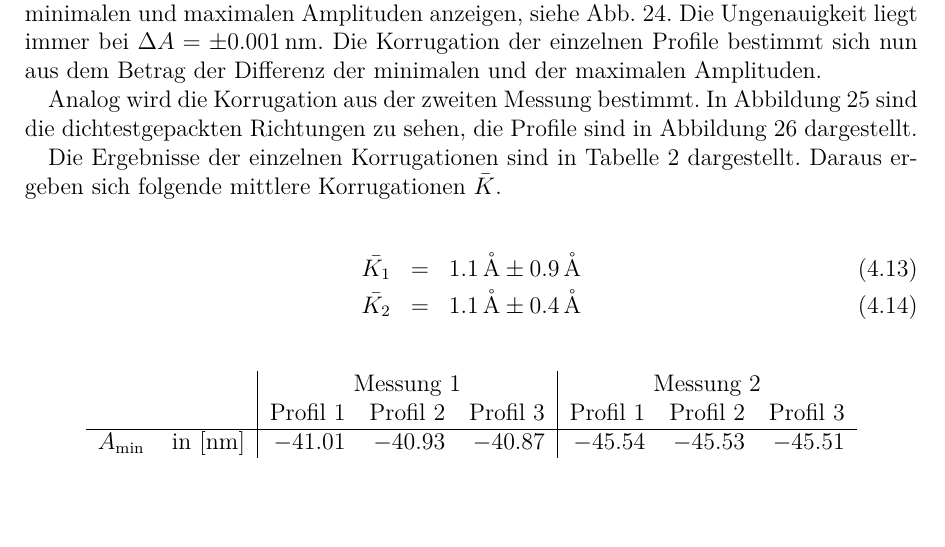
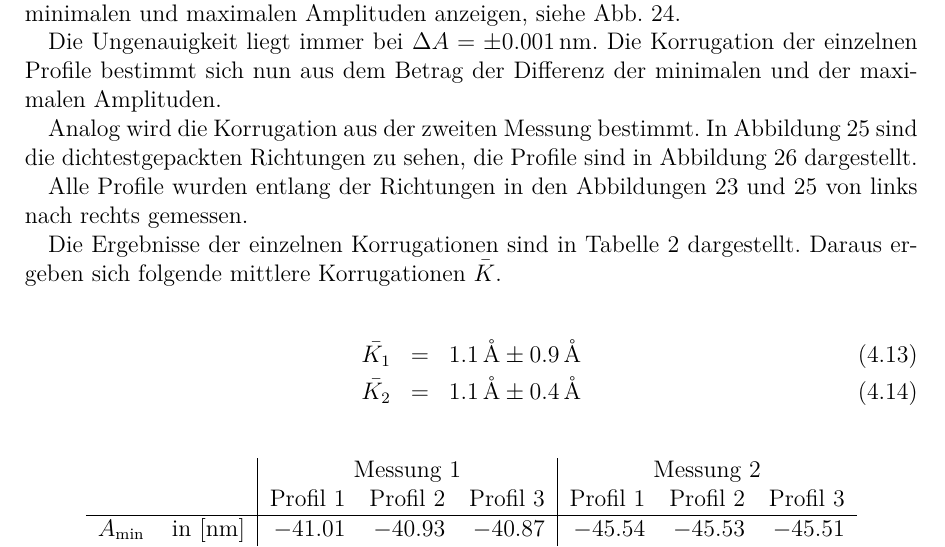
Before and after one commit to ofilla/physik-praktikum-b, a LaTeX document (B2.5/B2.5.tex): part of page 22 of 25, cut so that both start at the same text, the shorter picture padded with empty space. Compiled offline with pdfLaTeX.

Commit message:
B2.5: Richtung der Korrugationsmessungen

```diff
--- a/B2.5/B2.5.tex
+++ b/B2.5/B2.5.tex
@@ -551,9 +551,13 @@ Um die Korrugation von Graphit zu bestimmen, wird ein Profil über die Atome der
 \end{eqnarray}
 
 \noindent
-Die drei dichtgepackten Richtungen der ersten atomaren Auflösung sind in Abbildung \ref{abb:hopg_with_profile_1} zu sehen. Mittels Gwyddion \cite{Gwyddion} lassen sich die Profile dieser Richtungen mit ihren minimalen und maximalen Amplituden anzeigen, siehe Abb. \ref{abb:hopg_profile_1}. Die Ungenauigkeit liegt immer bei $\Delta A = \pm 0.001 \mathrm{\,nm}$. Die Korrugation der einzelnen Profile bestimmt sich nun aus dem Betrag der Differenz der minimalen und der maximalen Amplituden.
+Die drei dichtgepackten Richtungen der ersten atomaren Auflösung sind in Abbildung \ref{abb:hopg_with_profile_1} zu sehen. Mittels Gwyddion \cite{Gwyddion} lassen sich die Profile dieser Richtungen mit ihren minimalen und maximalen Amplituden anzeigen, siehe Abb. \ref{abb:hopg_profile_1}.
+
+Die Ungenauigkeit liegt immer bei $\Delta A = \pm 0.001 \mathrm{\,nm}$. Die Korrugation der einzelnen Profile bestimmt sich nun aus dem Betrag der Differenz der minimalen und der maximalen Amplituden.
 
 Analog wird die Korrugation aus der zweiten Messung bestimmt. In Abbildung \ref{abb:hopg_with_profile_2} sind die dichtestgepackten Richtungen zu sehen, die Profile sind in Abbildung \ref{abb:hopg_profile_2} dargestellt.
+
+Alle Profile wurden entlang der Richtungen in den Abbildungen \ref{abb:hopg_with_profile_1} und \ref{abb:hopg_with_profile_2} von links nach rechts gemessen.
 
 Die Ergebnisse der einzelnen Korrugationen sind in Tabelle \ref{table:Korrugation} dargestellt. Daraus ergeben sich folgende mittlere Korrugationen $\bar{K}$.
 
```
Also changed, not shown: B2.5/B2.5.pdf.
